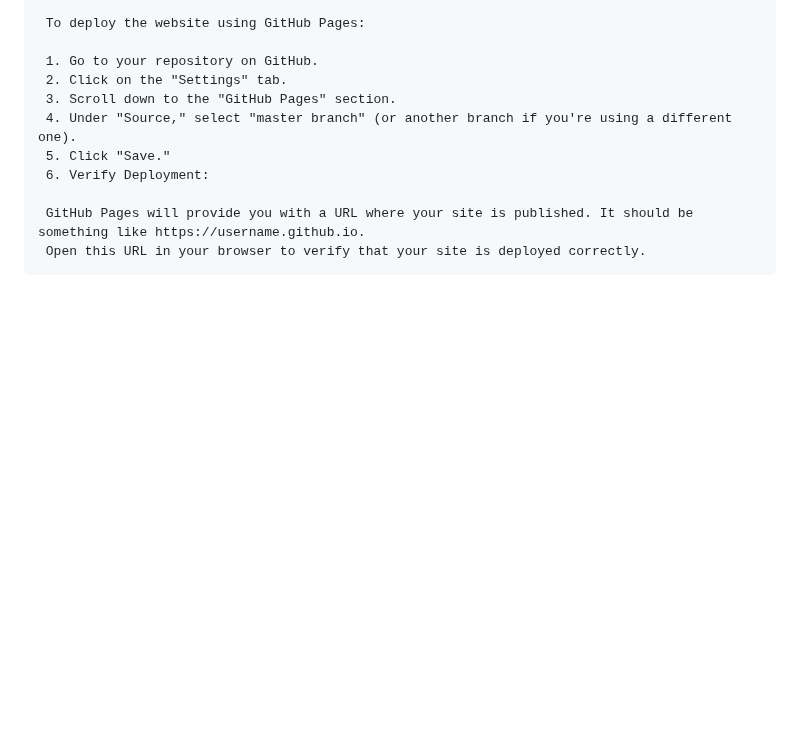
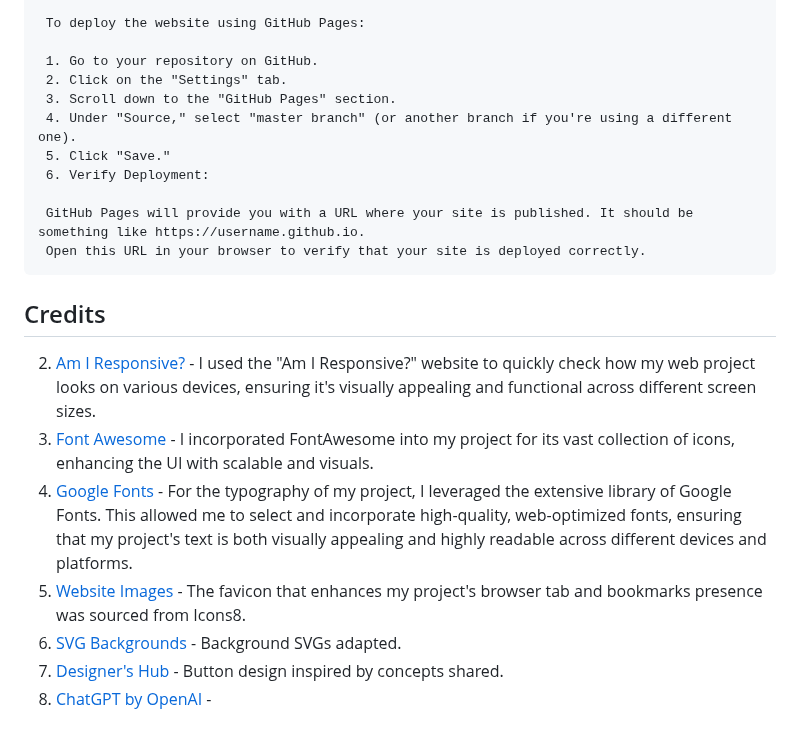
Before and after one commit to camilabandeira/Central-Perk-Trivia-Challenge, a Markdown page: README.md, the part around the change. GitHub-like rendering; blank space fills up the shorter version.

Commit message:
Update README.md with credits for external resources

```diff
--- a/README.md
+++ b/README.md
@@ -149,3 +149,13 @@ In the process of creating my wireframe, I selected Figma as the main tool becau
 
      GitHub Pages will provide you with a URL where your site is published. It should be something like https://username.github.io.
      Open this URL in your browser to verify that your site is deployed correctly.
+
+## Credits
+
+2. [Am I Responsive?](https://ui.dev/amiresponsive) - I used the "Am I Responsive?" website to quickly check how my web project looks on various devices, ensuring it's visually appealing and functional across different screen sizes.
+3. [Font Awesome](https://fontawesome.com/) - I incorporated FontAwesome into my project for its vast collection of icons, enhancing the UI with scalable and visuals.
+4. [Google Fonts](https://fonts.google.com/) - For the typography of my project, I leveraged the extensive library of Google Fonts. This allowed me to select and incorporate high-quality, web-optimized fonts, ensuring that my project's text is both visually appealing and highly readable across different devices and platforms.
+5. [Website Images](https://icons8.com/) - The favicon that enhances my project's browser tab and bookmarks presence was sourced from Icons8.
+6. [SVG Backgrounds](https://www.svgbackgrounds.com/tools/svg-to-css/) - Background SVGs adapted.
+7. [Designer's Hub](<https://www.figma.com/file/PDZjIS3avQzzUpNul6iv86/Free-Different-Buttons-(Community)?type=design&mode=design>) - Button design inspired by concepts shared.
+8. [ChatGPT by OpenAI](https://www.openai.com/chatgpt) -
```
